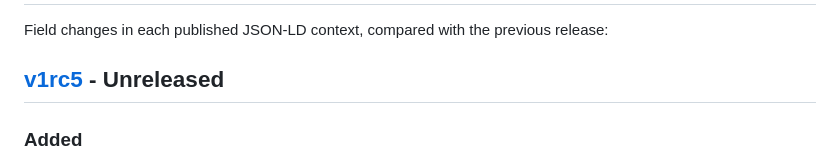
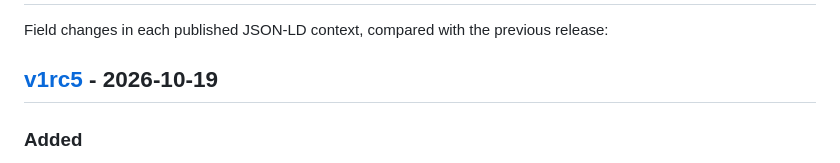
Before and after one commit to COVESA/vehicle-credentials-vocabulary, a Markdown page: CHANGELOG.md, the part around the change. GitHub-like rendering.

Commit message:
Release v1rc5.

```diff
--- a/CHANGELOG.md
+++ b/CHANGELOG.md
@@ -2,7 +2,7 @@
 
 Field changes in each published JSON-LD context, compared with the previous release:
 
-## [v1rc5](https://w3id.org/vvc/v1rc5) - Unreleased
+## [v1rc5](https://w3id.org/vvc/v1rc5) - 2026-10-19
 
 ### Added
 - `VehicleTitle`, `VehicleRegistration`, and `VehicleInsuranceInformation`:
```
